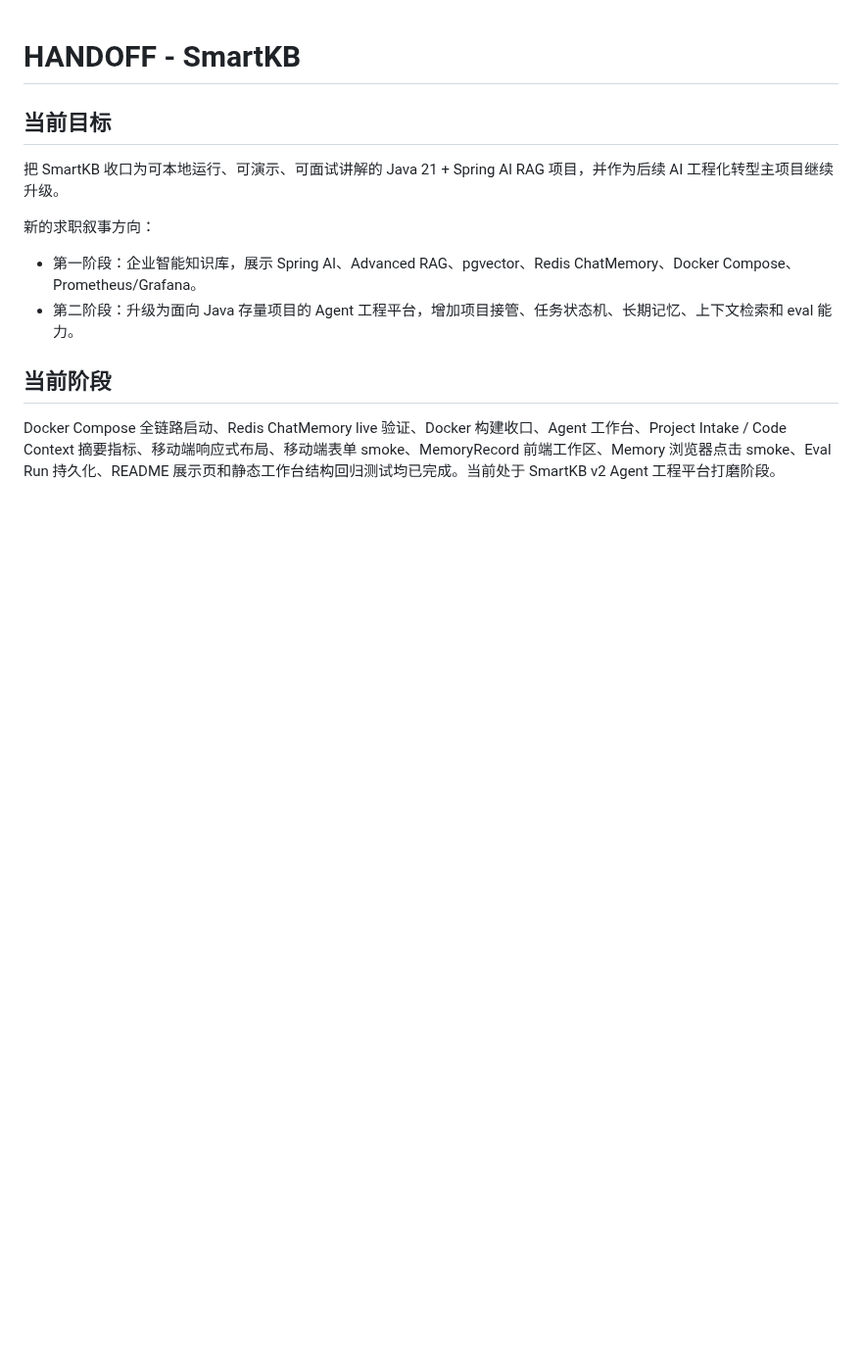
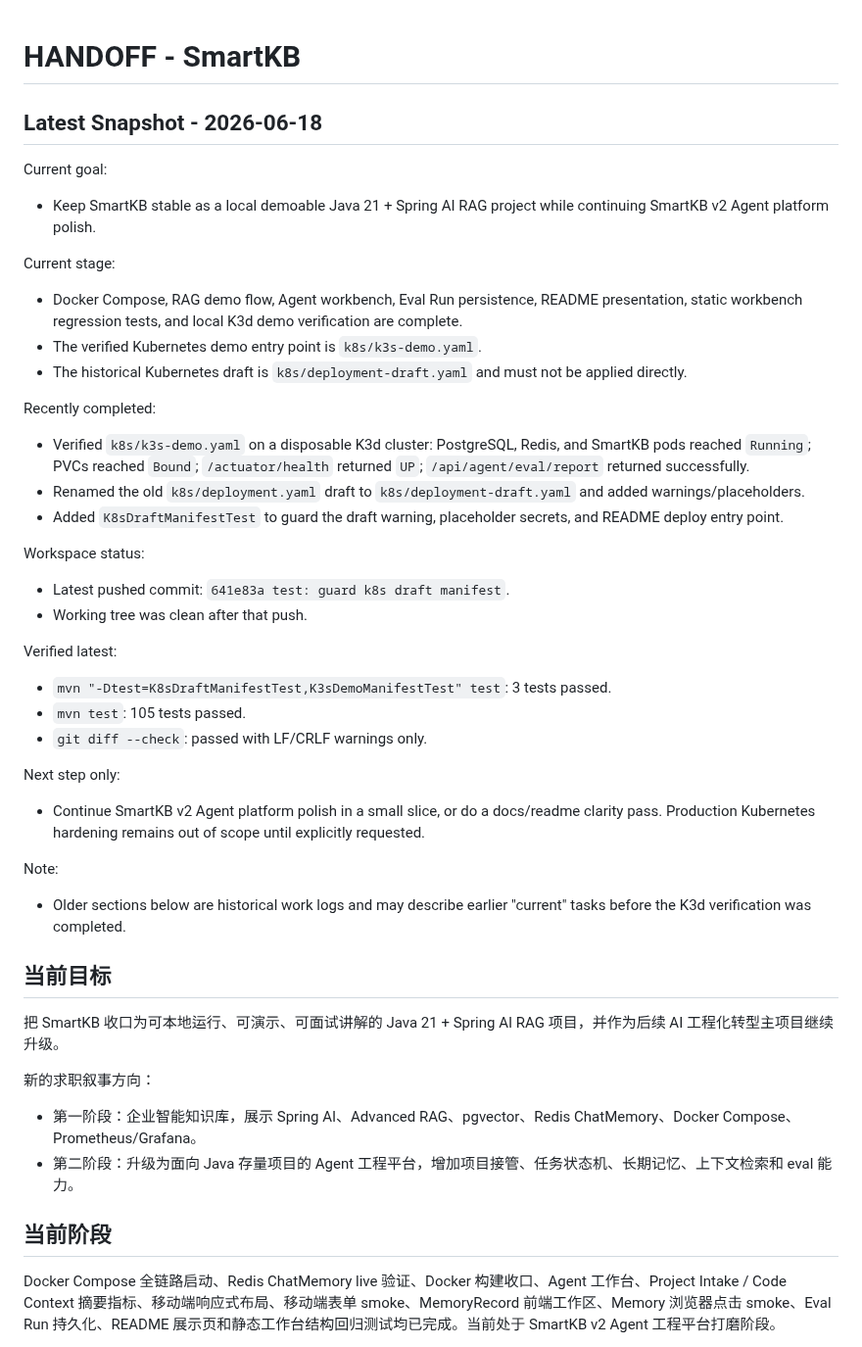
Before and after one commit to xiongzhi-xz/smartkb-java21-spring-ai-rag, a Markdown page: HANDOFF.md, the part around the change. Shown at 98% size. Rendered like a GitHub page; blank space fills up the shorter version.

Commit message:
docs: refresh smartkb handoff snapshot

```diff
--- a/HANDOFF.md
+++ b/HANDOFF.md
@@ -1,4 +1,34 @@
 # HANDOFF - SmartKB
+
+## Latest Snapshot - 2026-06-18
+
+Current goal:
+- Keep SmartKB stable as a local demoable Java 21 + Spring AI RAG project while continuing SmartKB v2 Agent platform polish.
+
+Current stage:
+- Docker Compose, RAG demo flow, Agent workbench, Eval Run persistence, README presentation, static workbench regression tests, and local K3d demo verification are complete.
+- The verified Kubernetes demo entry point is `k8s/k3s-demo.yaml`.
+- The historical Kubernetes draft is `k8s/deployment-draft.yaml` and must not be applied directly.
+
+Recently completed:
+- Verified `k8s/k3s-demo.yaml` on a disposable K3d cluster: PostgreSQL, Redis, and SmartKB pods reached `Running`; PVCs reached `Bound`; `/actuator/health` returned `UP`; `/api/agent/eval/report` returned successfully.
+- Renamed the old `k8s/deployment.yaml` draft to `k8s/deployment-draft.yaml` and added warnings/placeholders.
+- Added `K8sDraftManifestTest` to guard the draft warning, placeholder secrets, and README deploy entry point.
+
+Workspace status:
+- Latest pushed commit: `641e83a test: guard k8s draft manifest`.
+- Working tree was clean after that push.
+
+Verified latest:
+- `mvn "-Dtest=K8sDraftManifestTest,K3sDemoManifestTest" test`: 3 tests passed.
+- `mvn test`: 105 tests passed.
+- `git diff --check`: passed with LF/CRLF warnings only.
+
+Next step only:
+- Continue SmartKB v2 Agent platform polish in a small slice, or do a docs/readme clarity pass. Production Kubernetes hardening remains out of scope until explicitly requested.
+
+Note:
+- Older sections below are historical work logs and may describe earlier "current" tasks before the K3d verification was completed.
 
 ## 当前目标
 
```
